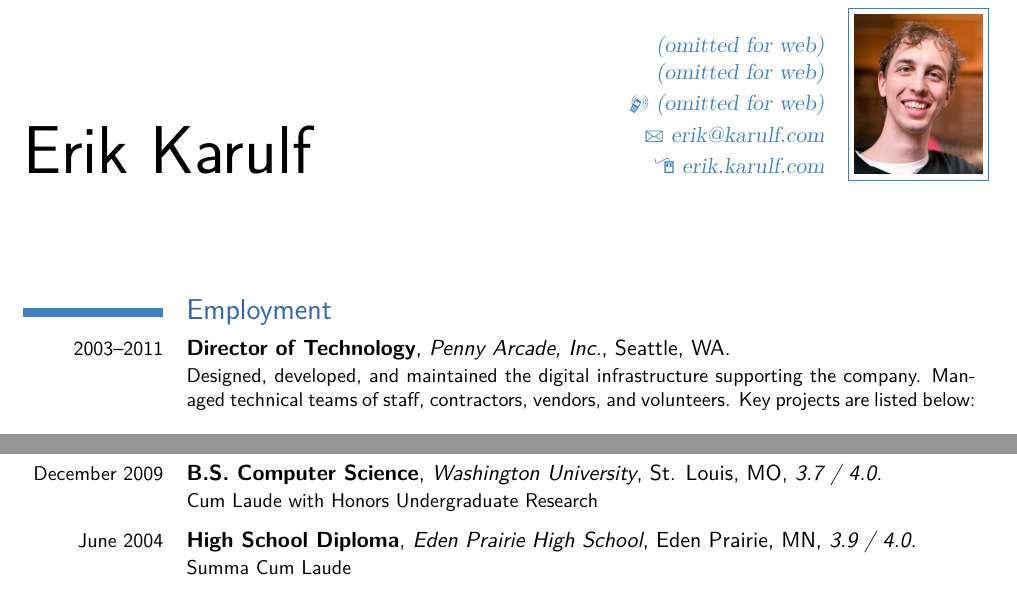
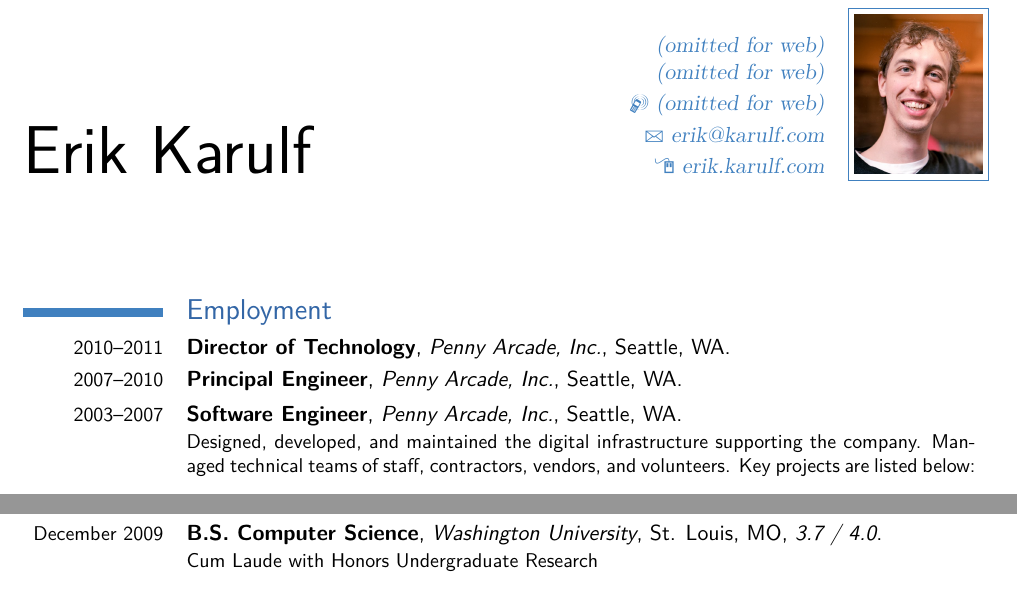
Before and after one commit to ekarulf/resume, a LaTeX CV (erik_karulf_resume.tex): two parts of page 1 of 2, joined at a grey line, cut so that both start at the same text. Compiled offline with pdfLaTeX; a LaTeX package or settings file that is missing is left out.

Commit message:
Added three positions at PA and removed EPHS

```diff
--- a/erik_karulf_resume.tex
+++ b/erik_karulf_resume.tex
@@ -31,7 +31,9 @@
 	\maketitle
 
 	\section{Employment}
-	\cventry{2003--2011}{Director of Technology}{Penny Arcade, Inc.}{Seattle}{WA}{
+	\cventry{2010--2011}{Director of Technology}{Penny Arcade, Inc.}{Seattle}{WA}{}
+	\cventry{2007--2010}{Principal Engineer}{Penny Arcade, Inc.}{Seattle}{WA}{}
+	\cventry{2003--2007}{Software Engineer}{Penny Arcade, Inc.}{Seattle}{WA}{
 		Designed, developed, and maintained the digital infrastructure supporting the company. Managed technical teams of staff, contractors, vendors, and volunteers. Key projects are listed below:
 		\newline{}
 		\begin{itemize}
@@ -65,7 +67,7 @@
 	\cventry{May 2011}{M.S. Computer Science and Engineering}{Washington University}{St. Louis, MO}{}{Combined Bachelors/Masters program with Honors Masters Thesis}
 	\cventry{December 2009}{B.S. Computer Science}{Washington University}{St. Louis, MO}{\textit{3.7 / 4.0}}{Cum Laude with Honors Undergraduate Research}
 
-	\cventry{June 2004}{High School Diploma}{Eden Prairie High School}{Eden Prairie, MN}{\textit{3.9 / 4.0}}{Summa Cum Laude}
+	% \cventry{June 2004}{High School Diploma}{Eden Prairie High School}{Eden Prairie, MN}{\textit{3.9 / 4.0}}{Summa Cum Laude}
 
 	\section{Master Thesis}
 	\cvline{title}{\emph{Mixed-Mode Control Interfaces for Multiple Robot Teams}}
```
